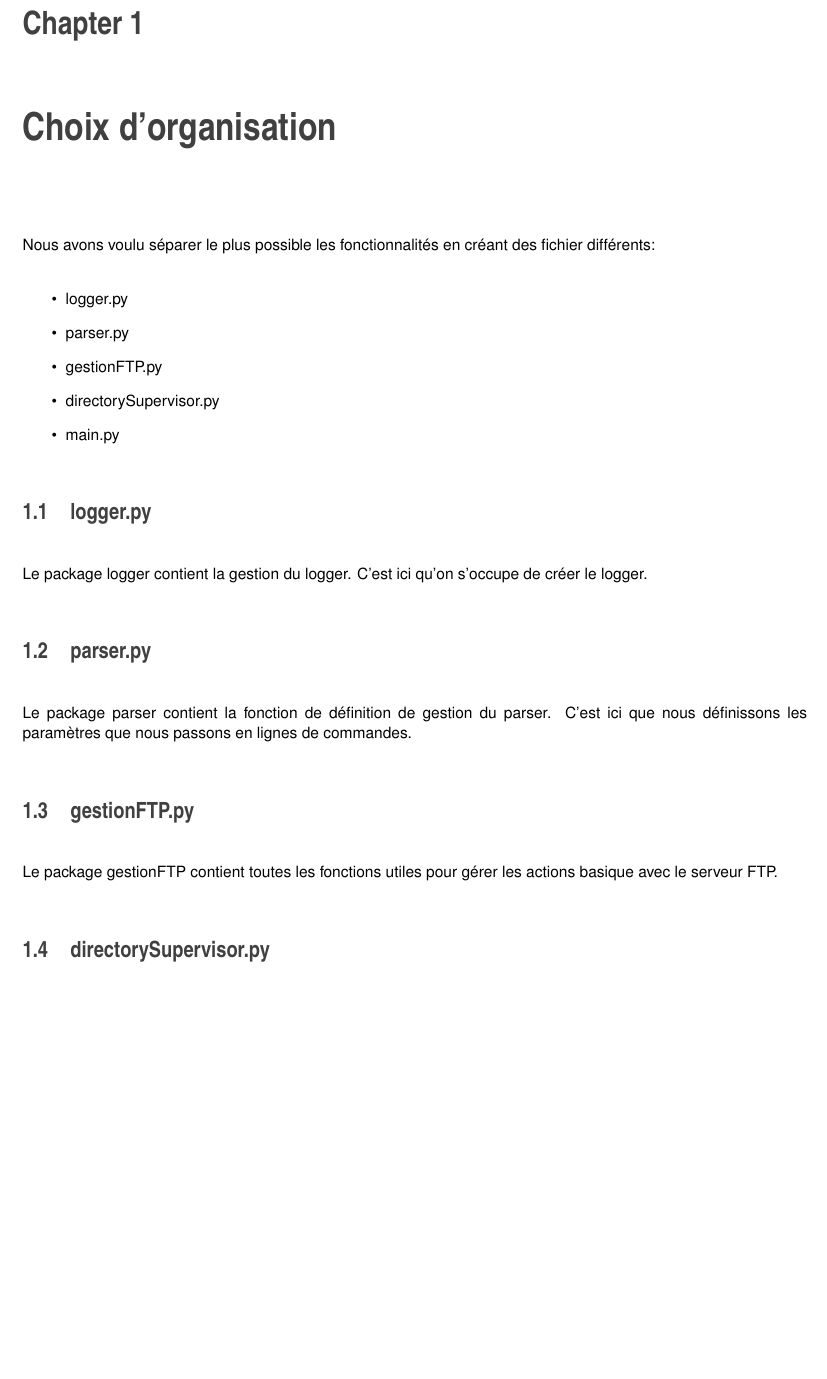
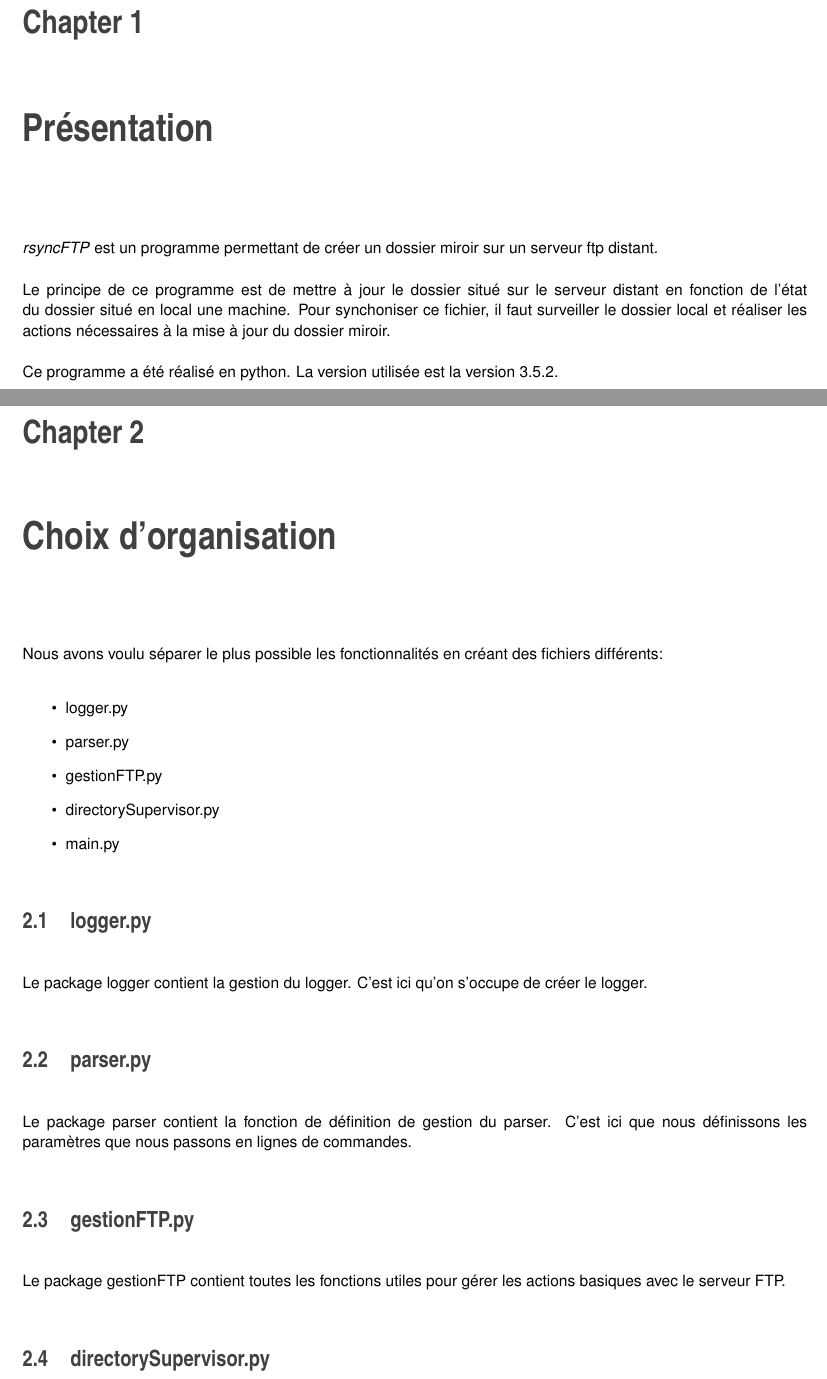
Before and after one commit to nsobczak/rsyncFTP, a LaTeX thesis (Documentation/latex/refman.tex, which reads Documentation/latex/organisation.tex, Documentation/latex/presentation.tex): part of page 5 of 21 before the commit and two parts of pages 5 and 7 of 23 after it, the two joined at a grey line, cut so that both start at the same text, the shorter picture padded with empty space. Compiled offline with pdfLaTeX.

Commit message:
Update Documentation Ajout chapitre "presentation"

```diff
--- a/Documentation/latex/organisation.tex
+++ b/Documentation/latex/organisation.tex
@@ -1,4 +1,4 @@
-Nous avons voulu séparer le plus possible les fonctionnalités en créant des fichier différents:
+Nous avons voulu séparer le plus possible les fonctionnalités en créant des fichiers différents:
 \begin{itemize}
 \item logger.py
 \item parser.py
@@ -18,7 +18,7 @@ C'est ici que nous définissons les paramètres que nous passons en lignes de co
 
 \section{gestionFTP.py}
 
-Le package gestionFTP contient toutes les fonctions utiles pour gérer les actions basique avec le serveur FTP.
+Le package gestionFTP contient toutes les fonctions utiles pour gérer les actions basiques avec le serveur FTP.
 
 \section{directorySupervisor.py}
 
--- /dev/null
+++ b/Documentation/latex/presentation.tex
@@ -0,0 +1,7 @@
+\textit{rsyncFTP} est un programme permettant de créer un dossier miroir sur un serveur ftp distant.\\
+\\
+Le principe de ce programme est de mettre à jour le dossier situé sur le serveur distant en fonction de l'état du dossier
+situé en local une machine. Pour synchoniser ce fichier, il faut surveiller le dossier local et
+réaliser les actions nécessaires à la mise à jour du dossier miroir.\\
+\\
+Ce programme a été réalisé en python. La version utilisée est la version 3.5.2.
--- a/Documentation/latex/refman.tex
+++ b/Documentation/latex/refman.tex
@@ -137,6 +137,8 @@
 \hypersetup{pageanchor=true}
 
 %--- Begin generated contents ---
+\chapter{Présentation}
+\input{presentation}
 \chapter{Choix d'organisation}
 \input{organisation}
 \chapter{Choix technique}
```
Also changed, not shown: Documentation/latex/technical.tex (+8 -3 lines), Documentation/latex/refman.ind, Documentation/latex/refman.pdf, 5 other files.
